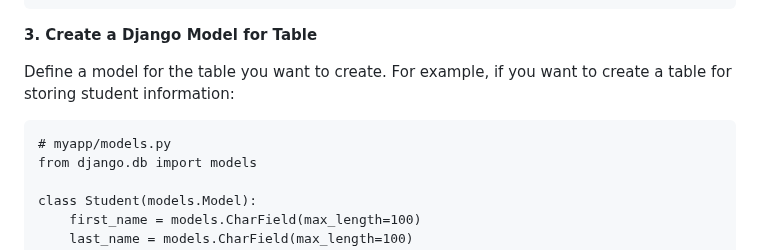
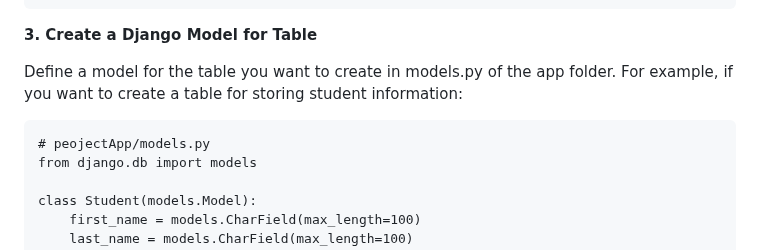
Before and after one commit to Salmankotakuth/Django_study, a Markdown page: README.md, the part around the change. GitHub-like rendering.

````diff
--- a/README.md
+++ b/README.md
@@ -206,9 +206,9 @@ DATABASES = {
 
 **3. Create a Django Model for Table**
 
-Define a model for the table you want to create. For example, if you want to create a table for storing student information:
+Define a model for the table you want to create in models.py of the app folder. For example, if you want to create a table for storing student information:
 ```
-# myapp/models.py
+# peojectApp/models.py
 from django.db import models
 
 class Student(models.Model):
````
